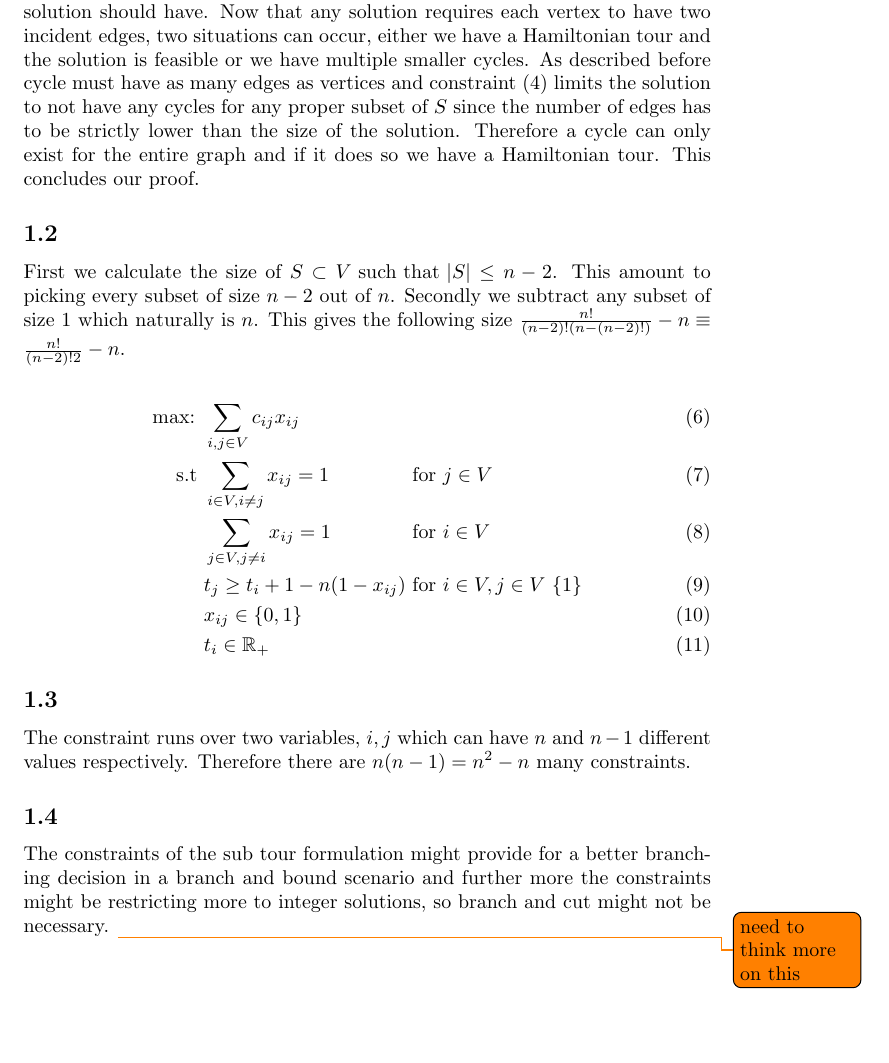
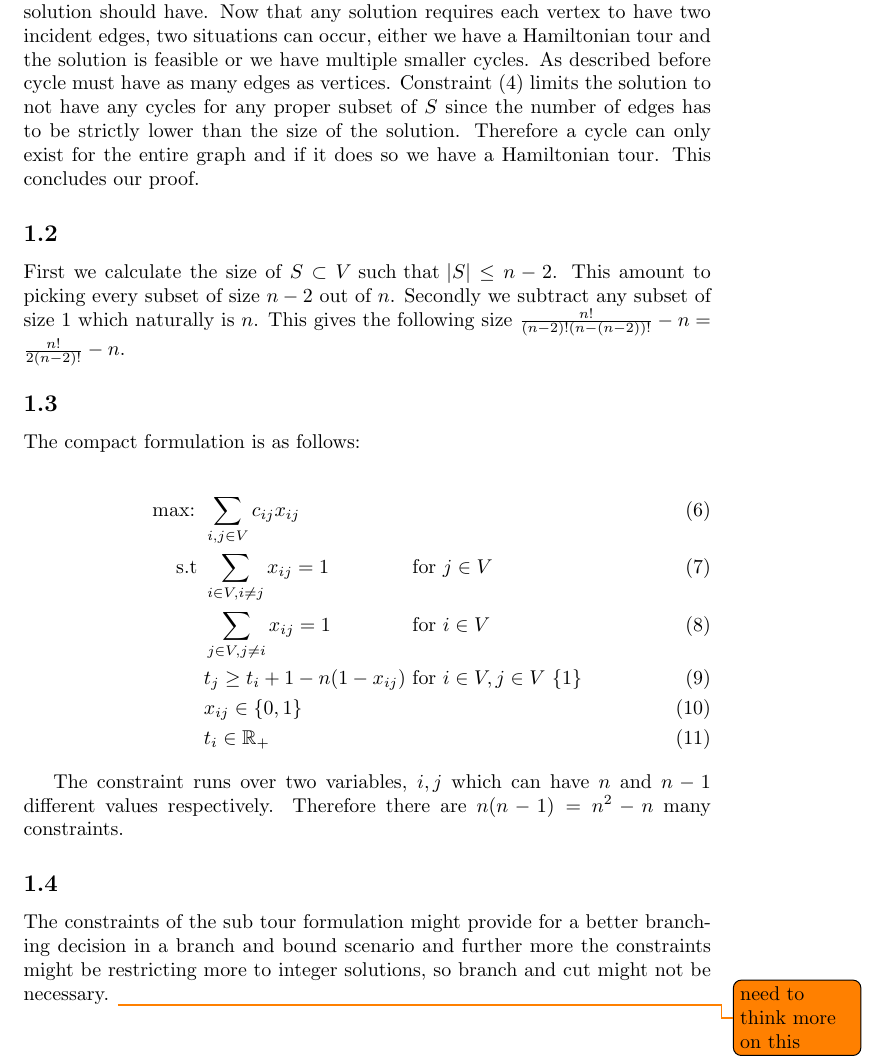
Before and after one commit to Awia00/Discrete-Optimizations, a LaTeX problem sheet (Exercises/Assignment 1/Doc/report.tex, which reads Exercises/Assignment 1/Doc/content.tex): part of page 2 of 3, cut so that both start at the same text, the shorter picture padded with empty space. Compiled offline with pdfLaTeX.

Commit message:
small math corrections to the report

```diff
--- a/Exercises/Assignment 1/Doc/content.tex
+++ b/Exercises/Assignment 1/Doc/content.tex
@@ -23,10 +23,15 @@ x_{ij} =
 \subsection{}
 First we prove that any feasible solution will satisfy the above constraints. In this proof we do not need to take into consideration the cost since any Hamiltonian tour is a feasible solution. In a feasible solution every vertex has exactly two edges incident to it. The constraints $(2)$ and $(3)$ satisfies this since for any vertex $v$ edges $(h,v)$ and $(v,k)$ must exist for any $h,k \neq v$. A feasible solution also has every vertex incident to two edges which satisfies this constraint. Lastly a feasible solution only consists of one tour. A tour of $h$ vertices consists of $h$ edges, every proper subset of such a tour have strictly less that $h$ edges. The feasible solution will therefore satisfy constraint $(4)$. \todo{could use more argumentation.} We have now shown that any feasible solution will satisfy the constraints. \todo{rewrite to be based on one constraint after the other}
 
-Now we need to proof that any solution satisfying the constraints is also a feasible solution. Constraints $(2)$ and  $(3)$ are trivial in the sense that they still require each vertex to have exactly two edges incident to them as a feasible solution should have. Now that any solution requires each vertex to have two incident edges, two situations can occur, either we have a Hamiltonian tour and the solution is feasible or we have multiple smaller cycles. As described before cycle must have as many edges as vertices and constraint $(4)$ limits the solution to not have any cycles for any proper subset of $S$ since the number of edges has to be strictly lower than the size of the solution. Therefore a cycle can only exist for the entire graph and if it does so we have a Hamiltonian tour. This concludes our proof.
+Now we need to proof that any solution satisfying the constraints is also a feasible solution. Constraints $(2)$ and  $(3)$ are trivial in the sense that they still require each vertex to have exactly two edges incident to them as a feasible solution should have. Now that any solution requires each vertex to have two incident edges, two situations can occur, either we have a Hamiltonian tour and the solution is feasible or we have multiple smaller cycles. As described before cycle must have as many edges as vertices. Constraint $(4)$ limits the solution to not have any cycles for any proper subset of $S$ since the number of edges has to be strictly lower than the size of the solution. Therefore a cycle can only exist for the entire graph and if it does so we have a Hamiltonian tour. This concludes our proof.
 
 \subsection{}
-First we calculate the size of $S \subset V \text{ such that } |S| \leq n - 2$. This amount to picking every subset of size $n-2$ out of $n$. Secondly we subtract any subset of size $1$ which naturally is $n$. This gives the following size $\frac{n!}{(n-2)! (n - (n-2)!)}-n \equiv \frac{n!}{(n-2)! 2}-n$.
+First we calculate the size of $S \subset V \text{ such that } |S| \leq n - 2$. This amount to picking every subset of size $n-2$ out of $n$. Secondly we subtract any subset of size $1$ which naturally is $n$. This gives the following size $\frac{n!}{(n-2)! (n - (n-2))!}-n = \frac{n!}{2 (n-2)!}-n$.
+
+
+\subsection{}
+
+The compact formulation is as follows:
 
 \begin{alignat}{3}
 	\text{max: }    & \sum_{i,j \in V} c_{ij} x_{ij}\\
@@ -37,7 +42,6 @@ First we calculate the size of $S \subset V \text{ such that } |S| \leq n - 2$.
 	& t_i \in \mathbb{R}_+
 \end{alignat}
 
-\subsection{}
 The constraint runs over two variables, $i,j$ which can have $n$ and $n-1$ different values respectively. Therefore there are $n(n-1) = n^2-n$ many constraints.
 
 \subsection{}
```
Also changed, not shown: Exercises/Assignment 1/Doc/report.pdf. Lines whose indentation alone changed are shown as unchanged.
